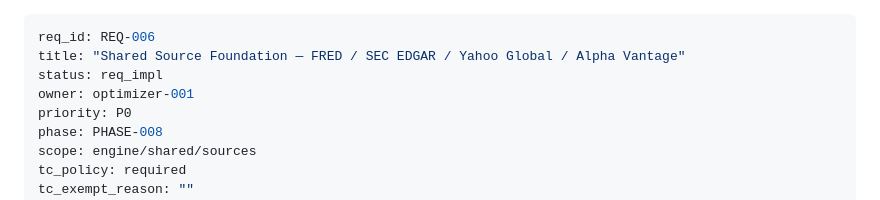
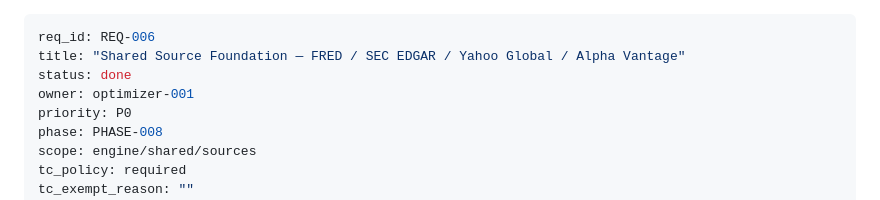
Before and after one commit to rushwing/my-invest-global, a Markdown page: tasks/features/REQ-006.md, the part around the change. Rendered like a GitHub page.

Commit message:
req: mark REQ-006 done

```diff
--- a/tasks/features/REQ-006.md
+++ b/tasks/features/REQ-006.md
@@ -1,7 +1,7 @@
 ---
 req_id: REQ-006
 title: "Shared Source Foundation — FRED / SEC EDGAR / Yahoo Global / Alpha Vantage"
-status: req_impl
+status: done
 owner: optimizer-001
 priority: P0
 phase: PHASE-008
```
